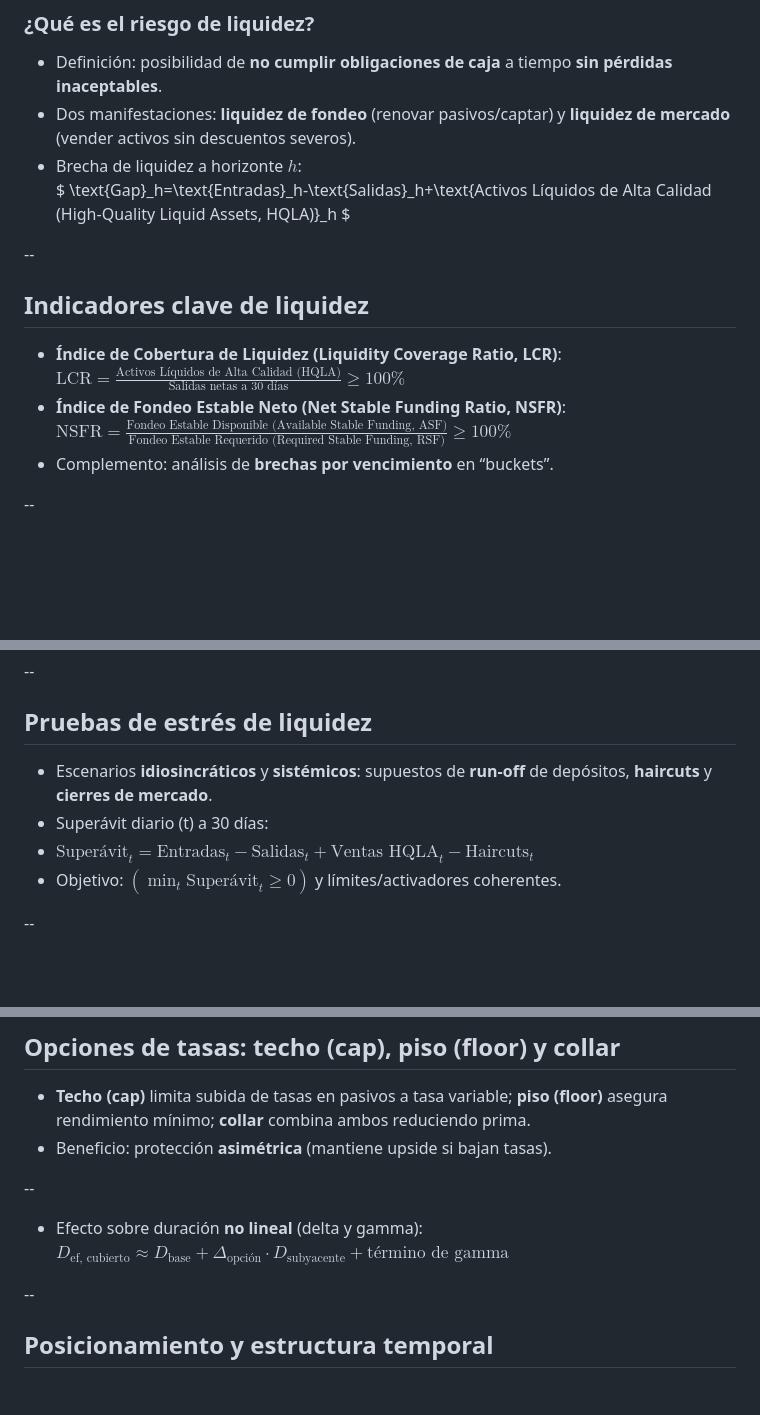
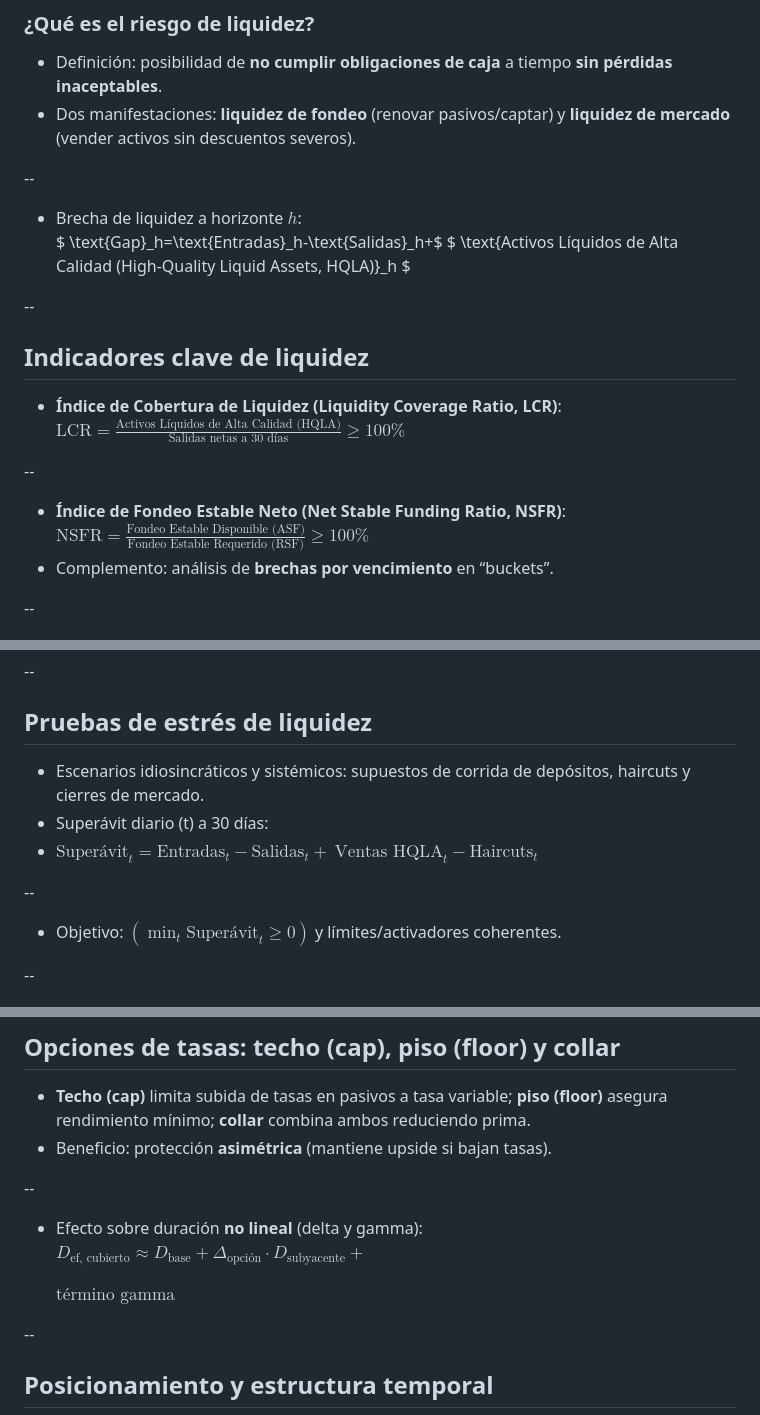
Before and after one commit to andresriofriolara/UTPL_RiesgosFinancieros, a Markdown page: decks/week04/slides.md, 3 parts joined by grey strips. Rendered like a GitHub page; blank space fills up the shorter version.

Commit message:
Update slides/co might be ntent

```diff
--- a/decks/week04/slides.md
+++ b/decks/week04/slides.md
@@ -76,9 +76,14 @@ Riesgo de interés y liquidez
 
 - Definición: posibilidad de **no cumplir obligaciones de caja** a tiempo **sin pérdidas inaceptables**.
 - Dos manifestaciones: **liquidez de fondeo** (renovar pasivos/captar) y **liquidez de mercado** (vender activos sin descuentos severos).
+
+--
+
 - Brecha de liquidez a horizonte $h$:
   $
-  \text{Gap}_h=\text{Entradas}_h-\text{Salidas}_h+\text{Activos Líquidos de Alta Calidad (High-Quality Liquid Assets, HQLA)}_h
+  \text{Gap}_h=\text{Entradas}_h-\text{Salidas}_h+$
+  $
+  \text{Activos Líquidos de Alta Calidad (High-Quality Liquid Assets, HQLA)}_h
   $
 
 --
@@ -87,8 +92,11 @@ Riesgo de interés y liquidez
 
 - **Índice de Cobertura de Liquidez (Liquidity Coverage Ratio, LCR)**:
   $\text{LCR}=\frac{\text{Activos Líquidos de Alta Calidad (HQLA)}}{\text{Salidas netas a 30 días}}\ge 100\%$
+
+--
+
 - **Índice de Fondeo Estable Neto (Net Stable Funding Ratio, NSFR)**:
-  $\text{NSFR}=\frac{\text{Fondeo Estable Disponible (Available Stable Funding, ASF)}}{\text{Fondeo Estable Requerido (Required Stable Funding, RSF)}}\ge 100\%$
+  $\text{NSFR}=\frac{\text{Fondeo Estable Disponible (ASF)}}{\text{Fondeo Estable Requerido (RSF)}}\ge 100\%$
 - Complemento: análisis de **brechas por vencimiento** en “buckets”.
 
 --
@@ -103,9 +111,13 @@ Riesgo de interés y liquidez
 
 ## Pruebas de estrés de liquidez
 
-- Escenarios **idiosincráticos** y **sistémicos**: supuestos de **run-off** de depósitos, **haircuts** y **cierres de mercado**.
+- Escenarios idiosincráticos y sistémicos: supuestos de corrida de depósitos, haircuts y cierres de mercado.
 - Superávit diario \(t\) a 30 días:
--  $\text{Superávit}_t=\text{Entradas}_t-\text{Salidas}_t+\text{Ventas HQLA}_t-\text{Haircuts}_t$
+-  $\text{Superávit}_t=\text{Entradas}_t-\text{Salidas}_t+$
+$\text{Ventas HQLA}_t-\text{Haircuts}_t$
+
+--
+
 - Objetivo: $(\min_t \text{Superávit}_t \ge 0)$ y límites/activadores coherentes.
 
 --
@@ -262,7 +279,9 @@ Riesgo de interés y liquidez
 --
 
 - Efecto sobre duración **no lineal** (delta y gamma):
-  $D_{\text{ef, cubierto}}\approx D_{\text{base}}+\Delta_{\text{opción}}\cdot D_{\text{subyacente}}+\text{término de gamma}$
+  $D_{\text{ef, cubierto}}\approx D_{\text{base}}+\Delta_{\text{opción}}\cdot D_{\text{subyacente}}+$
+
+    $\text{término gamma}$
 
 --
 
```
Also changed, not shown: other parts of decks/week04/slides.md (+14 -9 lines).
